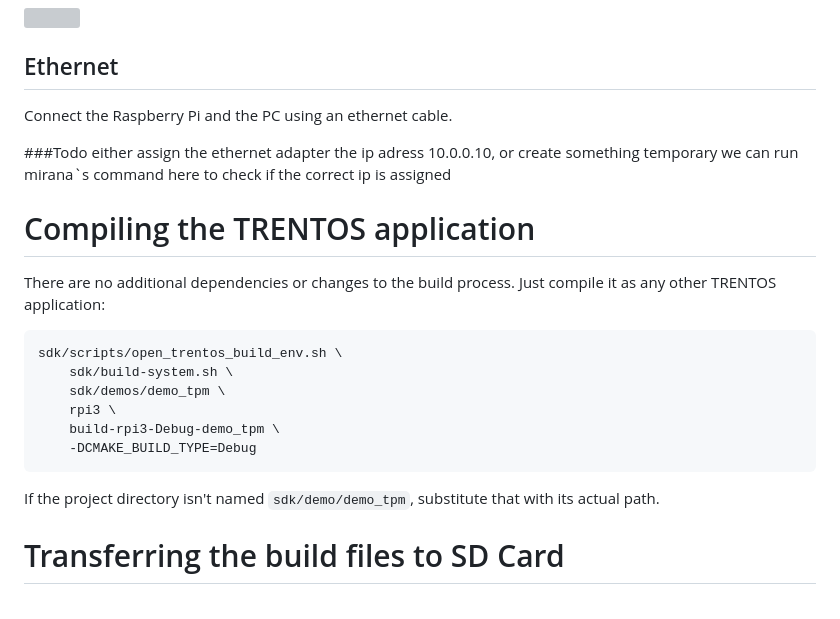
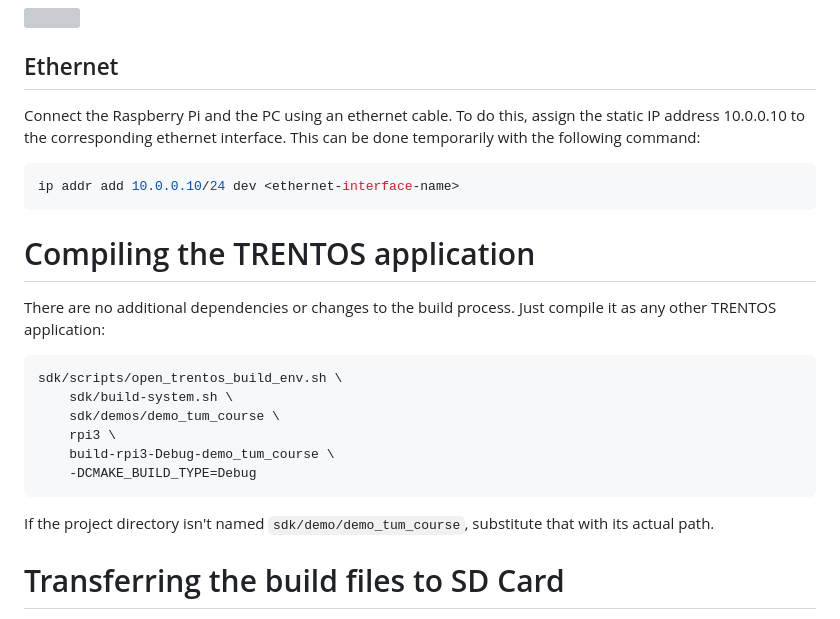
Before and after one commit to wardstoneX/Autonomous-Driving-Simulaton, a Markdown page: README.md, the part around the change. Rendered like a GitHub page; grey boxes are pictures that could not be loaded.

Commit message:
how to set temp static ethernet ip, change from demo_tpm to demo_tum_course

````diff
--- a/README.md
+++ b/README.md
@@ -31,11 +31,11 @@ There is a pin header provided to help positioning. It is used like this:
 
 ## Ethernet
 
-Connect the Raspberry Pi and the PC using an ethernet cable.
+Connect the Raspberry Pi and the PC using an ethernet cable. To do this, assign the static IP address 10.0.0.10 to the corresponding ethernet interface. This can be done temporarily with the following command:
+```sh
+ip addr add 10.0.0.10/24 dev <ethernet-interface-name>
+```
 
-###Todo either assign the ethernet adapter the ip adress 10.0.0.10, or
-create something temporary
-we can run mirana`s command here to check if the correct ip is assigned
 # Compiling the TRENTOS application
 
 There are no additional dependencies or changes to the build process.
@@ -44,13 +44,13 @@ Just compile it as any other TRENTOS application:
 ```sh
 sdk/scripts/open_trentos_build_env.sh \
     sdk/build-system.sh \
-    sdk/demos/demo_tpm \
+    sdk/demos/demo_tum_course \
     rpi3 \
-    build-rpi3-Debug-demo_tpm \
+    build-rpi3-Debug-demo_tum_course \
     -DCMAKE_BUILD_TYPE=Debug
 ```
 
-If the project directory isn't named `sdk/demo/demo_tpm`, substitute that
+If the project directory isn't named `sdk/demo/demo_tum_course`, substitute that
 with its actual path.
 
 # Transferring the build files to SD Card
````
